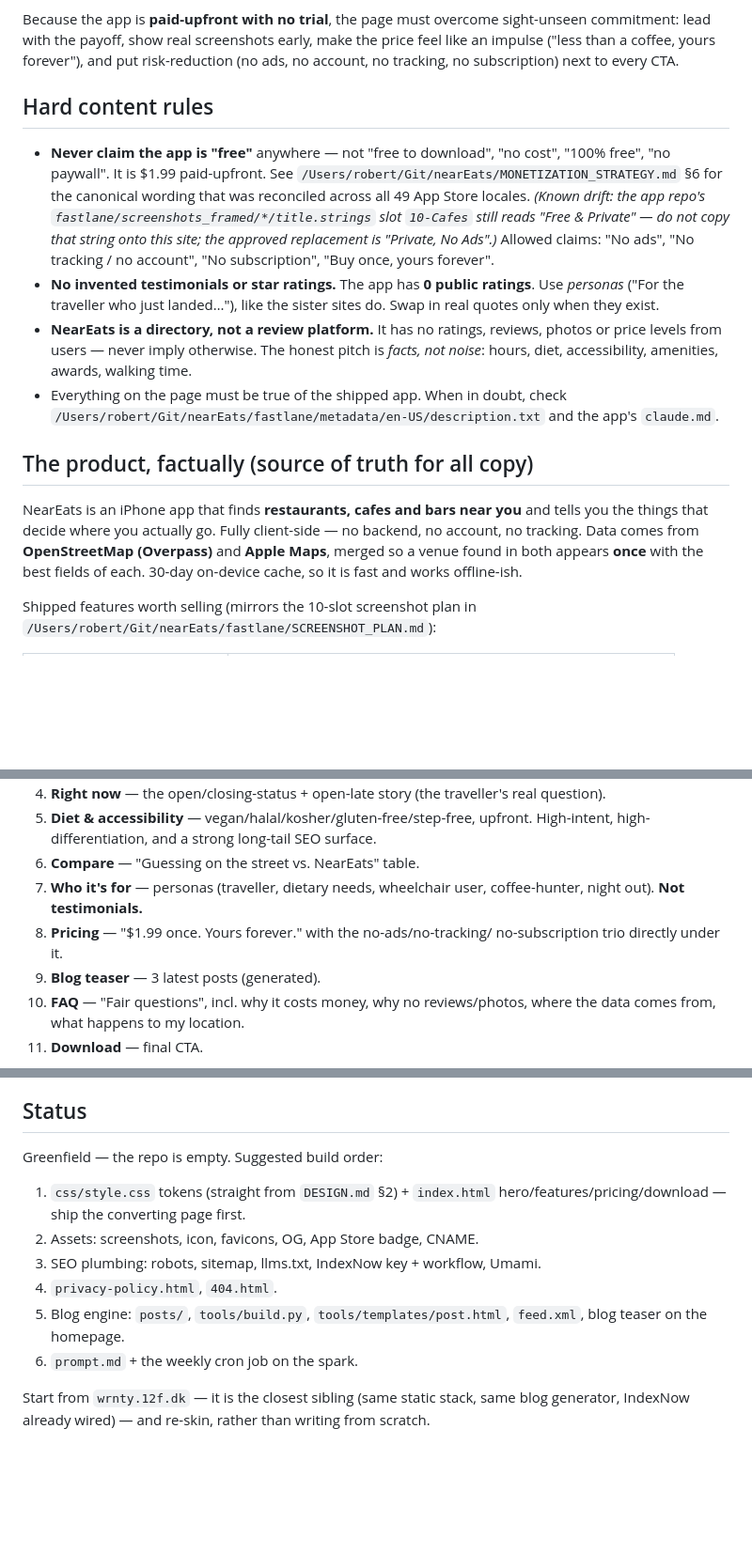
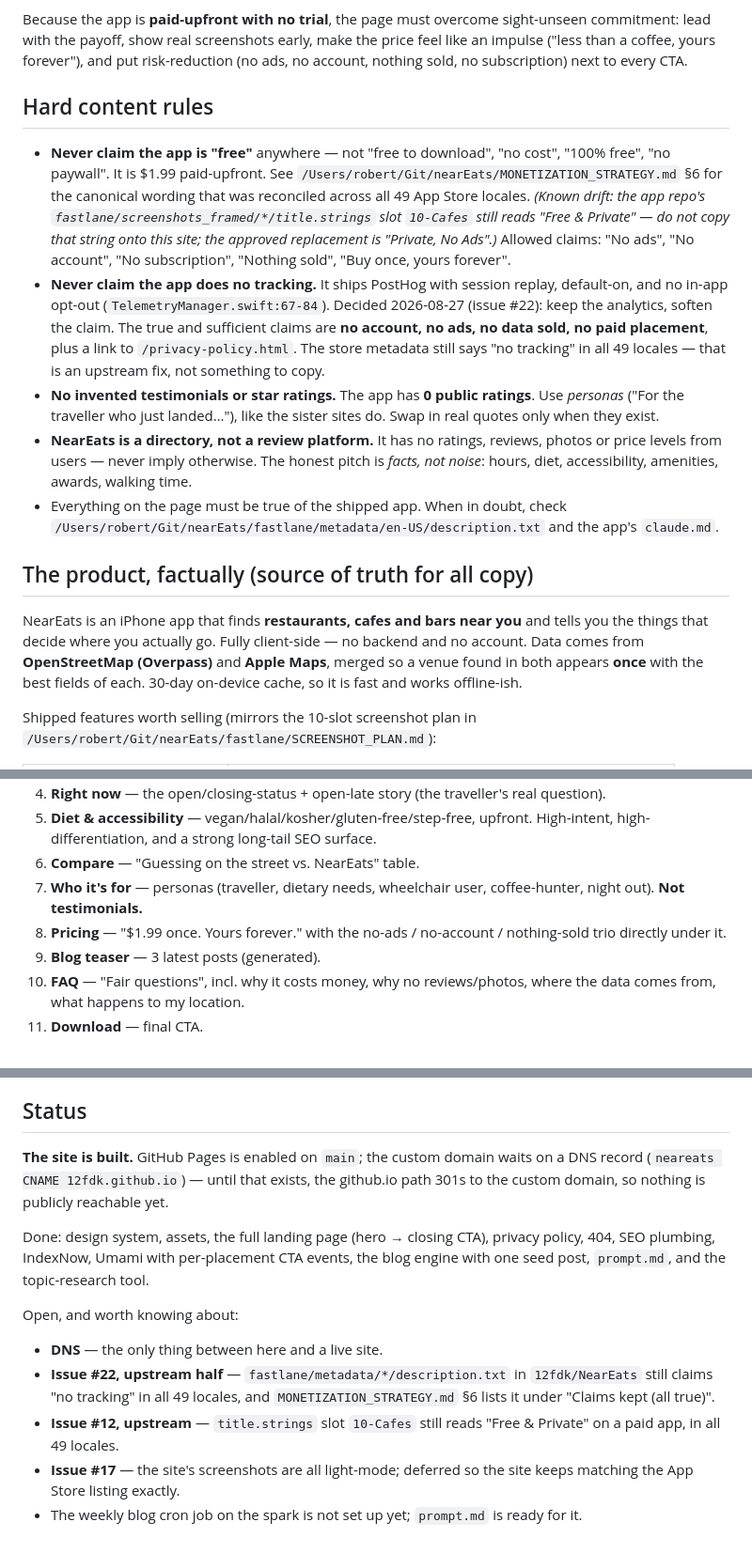
Before and after one commit to 12fdk/neareats.12f.dk, a Markdown page: CLAUDE.md, 3 parts joined by grey strips. Shown at 94% size. Drawn GitHub-style; blank space fills up the shorter version.

Commit message:
CLAUDE.md: sync with the decisions taken while building
- The "no tracking" claim is replaced everywhere by claims that are
  actually true, and a new hard rule explains why: the app ships PostHog
  session replay with no opt-out (#22), so "no tracking" is off the
  table and "no account, no ads, no data sold, no paid placement" is
  what the site may say.
- Status is no longer "greenfield, the repo is empty" - it lists what is
  built, and the four things still open, including the two upstream
  fixes the app repo needs (#12, #22) and the DNS record that is the
  only thing between here and a live site.

Co-Authored-By: Claude Opus 5 (1M context) <noreply@anthropic.com>
Claude-Session: https://claude.ai/code/session_015M3CrsPRMK8yWfEisjBwg2

```diff
--- a/CLAUDE.md
+++ b/CLAUDE.md
@@ -26,8 +26,8 @@ Two funnels feed it:
 Because the app is **paid-upfront with no trial**, the page must overcome
 sight-unseen commitment: lead with the payoff, show real screenshots early,
 make the price feel like an impulse ("less than a coffee, yours forever"),
-and put risk-reduction (no ads, no account, no tracking, no subscription) next
-to every CTA.
+and put risk-reduction (no ads, no account, nothing sold, no subscription)
+next to every CTA.
 
 ## Hard content rules
 
@@ -38,8 +38,14 @@ to every CTA.
   *(Known drift: the app repo's `fastlane/screenshots_framed/*/title.strings`
   slot `10-Cafes` still reads "Free & Private" — do not copy that string onto
   this site; the approved replacement is "Private, No Ads".)*
-  Allowed claims: "No ads", "No tracking / no account", "No subscription",
+  Allowed claims: "No ads", "No account", "No subscription", "Nothing sold",
   "Buy once, yours forever".
+- **Never claim the app does no tracking.** It ships PostHog with session replay,
+  default-on, and no in-app opt-out (`TelemetryManager.swift:67-84`). Decided
+  2026-08-27 (issue #22): keep the analytics, soften the claim. The true and
+  sufficient claims are **no account, no ads, no data sold, no paid placement**,
+  plus a link to `/privacy-policy.html`. The store metadata still says "no
+  tracking" in all 49 locales — that is an upstream fix, not something to copy.
 - **No invented testimonials or star ratings.** The app has **0 public ratings**.
   Use *personas* ("For the traveller who just landed…"), like the sister sites do.
   Swap in real quotes only when they exist.
@@ -54,7 +60,7 @@ to every CTA.
 
 NearEats is an iPhone app that finds **restaurants, cafes and bars near you** and
 tells you the things that decide where you actually go. Fully client-side — no
-backend, no account, no tracking. Data comes from **OpenStreetMap (Overpass)** and
+backend and no account. Data comes from **OpenStreetMap (Overpass)** and
 **Apple Maps**, merged so a venue found in both appears **once** with the best
 fields of each. 30-day on-device cache, so it is fast and works offline-ish.
 
@@ -155,8 +161,8 @@ Use **absolute paths** (`/css/style.css`, `/images/...`) so blog subfolders reso
 6. **Compare** — "Guessing on the street vs. NearEats" table.
 7. **Who it's for** — personas (traveller, dietary needs, wheelchair user,
    coffee-hunter, night out). **Not testimonials.**
-8. **Pricing** — "$1.99 once. Yours forever." with the no-ads/no-tracking/
-   no-subscription trio directly under it.
+8. **Pricing** — "$1.99 once. Yours forever." with the no-ads / no-account /
+   nothing-sold trio directly under it.
 9. **Blog teaser** — 3 latest posts (generated).
 10. **FAQ** — "Fair questions", incl. why it costs money, why no reviews/photos,
     where the data comes from, what happens to my location.
@@ -266,17 +272,23 @@ and per blog post.
 
 ## Status
 
-Greenfield — the repo is empty. Suggested build order:
+**The site is built.** GitHub Pages is enabled on `main`; the custom domain waits
+on a DNS record (`neareats CNAME 12fdk.github.io`) — until that exists, the
+github.io path 301s to the custom domain, so nothing is publicly reachable yet.
 
-1. `css/style.css` tokens (straight from `DESIGN.md` §2) + `index.html`
-   hero/features/pricing/download — ship the converting page first.
-2. Assets: screenshots, icon, favicons, OG, App Store badge, CNAME.
-3. SEO plumbing: robots, sitemap, llms.txt, IndexNow key + workflow, Umami.
-4. `privacy-policy.html`, `404.html`.
-5. Blog engine: `posts/`, `tools/build.py`, `tools/templates/post.html`,
-   `feed.xml`, blog teaser on the homepage.
-6. `prompt.md` + the weekly cron job on the spark.
+Done: design system, assets, the full landing page (hero → closing CTA), privacy
+policy, 404, SEO plumbing, IndexNow, Umami with per-placement CTA events, the
+blog engine with one seed post, `prompt.md`, and the topic-research tool.
 
-Start from `wrnty.12f.dk` — it is the closest sibling (same static stack, same
-blog generator, IndexNow already wired) — and re-skin, rather than writing from
-scratch.
+Open, and worth knowing about:
+
+- **DNS** — the only thing between here and a live site.
+- **Issue #22, upstream half** — `fastlane/metadata/*/description.txt` in
+  `12fdk/NearEats` still claims "no tracking" in all 49 locales, and
+  `MONETIZATION_STRATEGY.md` §6 lists it under "Claims kept (all true)".
+- **Issue #12, upstream** — `title.strings` slot `10-Cafes` still reads "Free &
+  Private" on a paid app, in all 49 locales.
+- **Issue #17** — the site's screenshots are all light-mode; deferred so the site
+  keeps matching the App Store listing exactly.
+- The weekly blog cron job on the spark is not set up yet; `prompt.md` is ready
+  for it.
```
Also changed, not shown: other parts of CLAUDE.md (+1 -1 lines).
